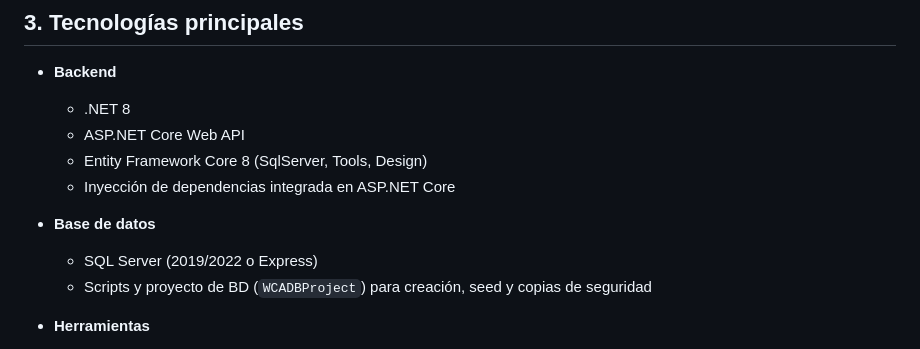
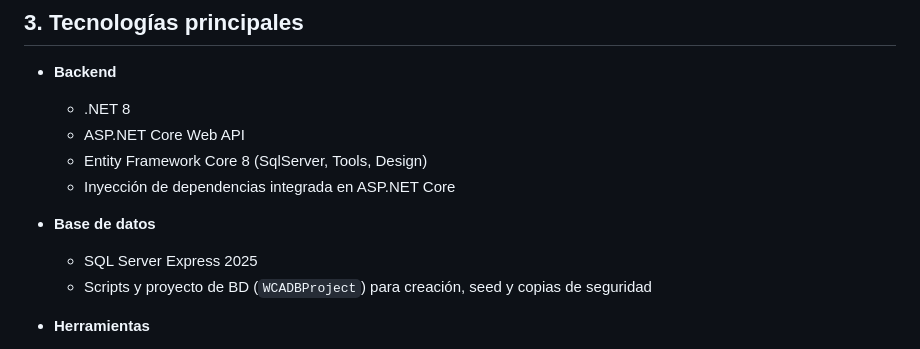
Before and after one commit to NoeliaDN/ProyectoIntermodularDAM, a Markdown page: API/WcaApi/README.md, the part around the change. Rendered like a GitHub page.

Commit message:
#16 Update SQL Server version in README

```diff
--- a/API/WcaApi/README.md
+++ b/API/WcaApi/README.md
@@ -68,7 +68,7 @@ https://learn.microsoft.com/es-es/dotnet/architecture/microservices/microservice
   - Inyección de dependencias integrada en ASP.NET Core
 
 - **Base de datos**
-  - SQL Server (2019/2022 o Express)
+  - SQL Server Express 2025
   - Scripts y proyecto de BD (`WCADBProject`) para creación, seed y copias de seguridad
 
 - **Herramientas**
```
